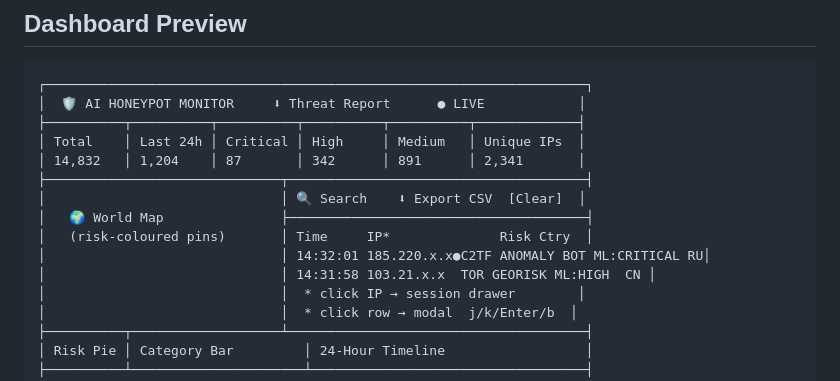
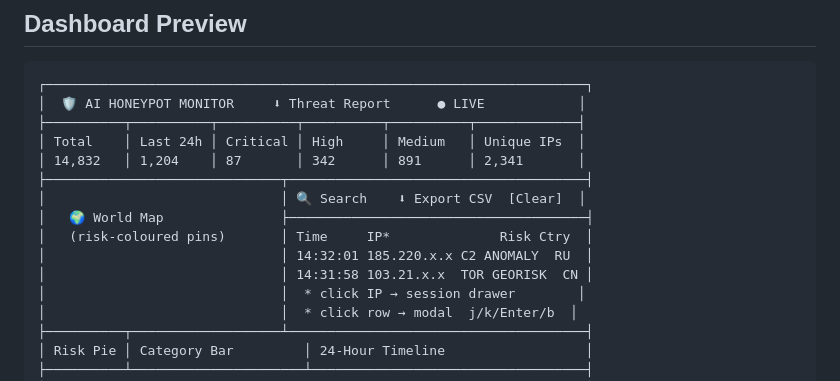
Before and after one commit to 0zzy-tech/Ai-pot, a Markdown page: README.md, the part around the change. Drawn GitHub-style.

Commit message:
docs: fix dashboard preview ASCII table alignment
[skip ci]

```diff
--- a/README.md
+++ b/README.md
@@ -18,8 +18,8 @@ Designed to run on a Raspberry Pi or any Ubuntu server. Ships as a multi-archite
 │                              │ 🔍 Search    ⬇ Export CSV  [Clear]  │
 │   🌍 World Map               ├──────────────────────────────────────┤
 │   (risk-coloured pins)       │ Time     IP*              Risk Ctry  │
-│                              │ 14:32:01 185.220.x.x●C2TF ANOMALY BOT ML:CRITICAL RU│
-│                              │ 14:31:58 103.21.x.x  TOR GEORISK ML:HIGH  CN │
+│                              │ 14:32:01 185.220.x.x C2 ANOMALY  RU  │
+│                              │ 14:31:58 103.21.x.x  TOR GEORISK  CN │
 │                              │  * click IP → session drawer        │
 │                              │  * click row → modal  j/k/Enter/b  │
 ├──────────┬───────────────────┴──────────────────────────────────────┤
```
